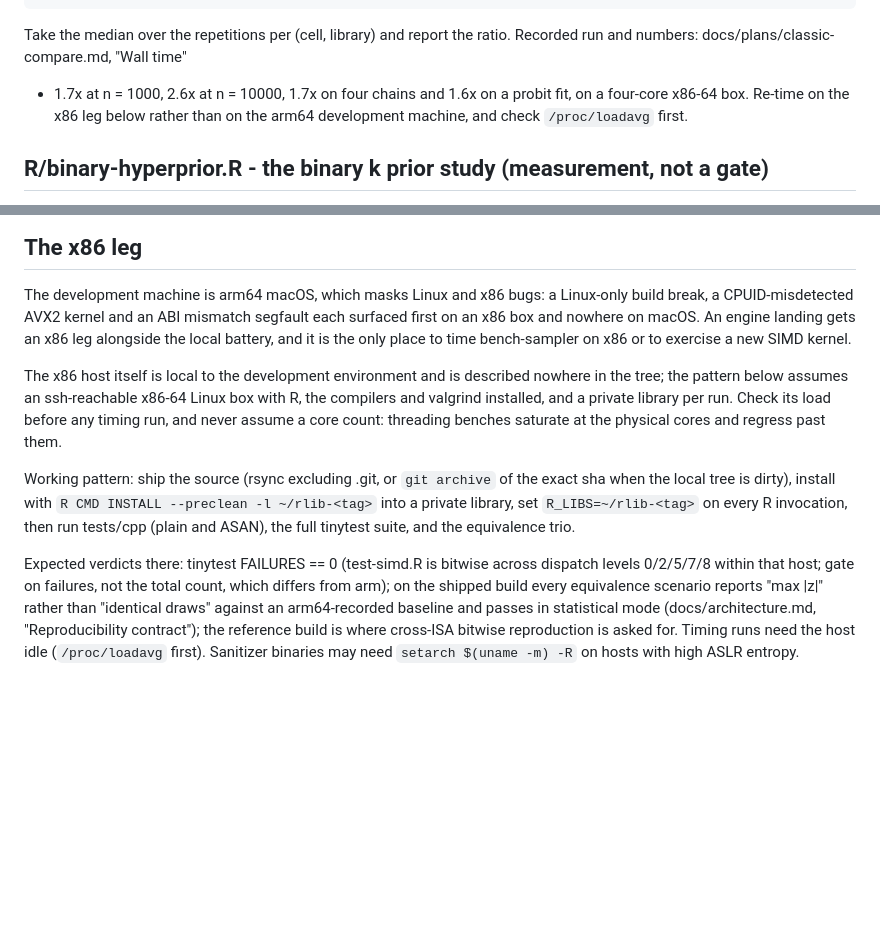
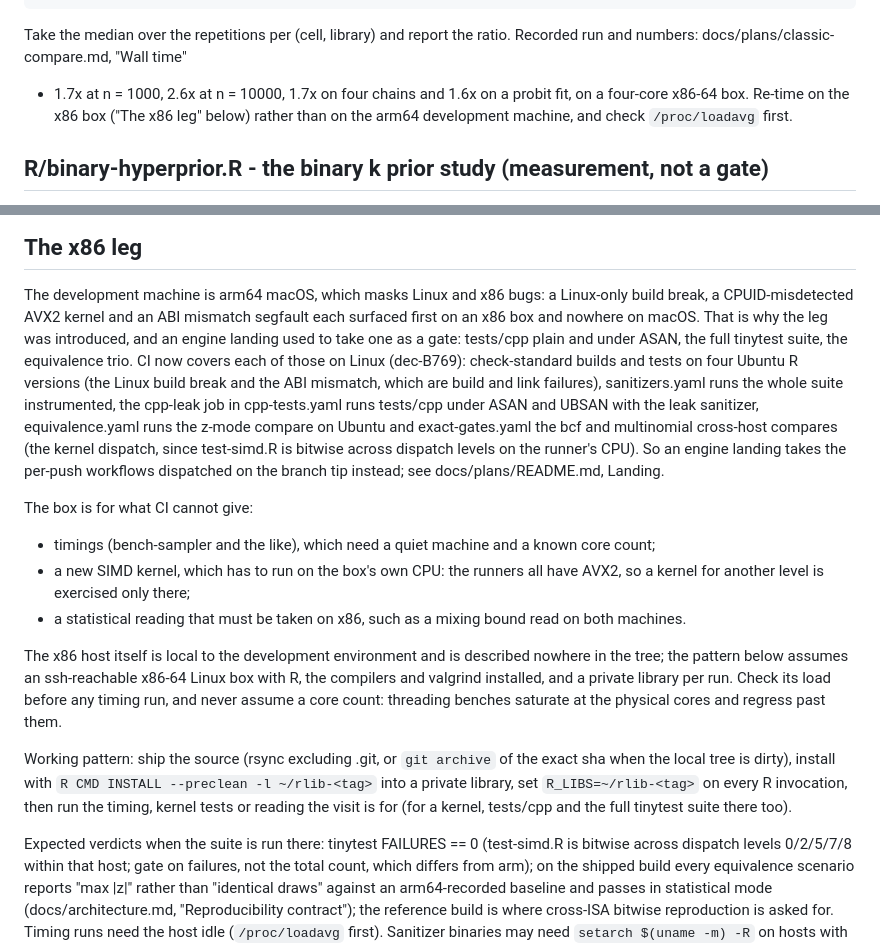
Before and after one commit to vdorie/dbarts, a Markdown page: benchmarks/README.md, 2 parts joined by grey strips. Rendered like a GitHub page; blank space fills up the shorter version.

Commit message:
benchmarks: the x86 box is for timings, new SIMD kernels and readings taken on x86; the history of the leg names the CI legs that now cover its bugs

```diff
--- a/benchmarks/README.md
+++ b/benchmarks/README.md
@@ -190,8 +190,8 @@ repetition so drift over the run falls on both alike:
 Take the median over the repetitions per (cell, library) and report the
 ratio. Recorded run and numbers: docs/plans/classic-compare.md, "Wall time"
 - 1.7x at n = 1000, 2.6x at n = 10000, 1.7x on four chains and 1.6x on a
-probit fit, on a four-core x86-64 box. Re-time on the x86 leg below rather
-than on the arm64 development machine, and check `/proc/loadavg` first.
+probit fit, on a four-core x86-64 box. Re-time on the x86 box ("The x86 leg"
+below) rather than on the arm64 development machine, and check `/proc/loadavg` first.
 
 ## R/binary-hyperprior.R - the binary k prior study (measurement, not a gate)
 
@@ -503,9 +503,27 @@ build goes to a private library, so the ordinary one is untouched.
 The development machine is arm64 macOS, which masks Linux and x86 bugs:
 a Linux-only build break, a CPUID-misdetected AVX2 kernel and an ABI
 mismatch segfault each surfaced first on an x86 box and nowhere on
-macOS. An engine landing gets an x86 leg alongside the local battery,
-and it is the only place to time bench-sampler on x86 or to exercise a
-new SIMD kernel.
+macOS. That is why the leg was introduced, and an engine landing used to
+take one as a gate: tests/cpp plain and under ASAN, the full tinytest
+suite, the equivalence trio. CI now covers each of those on Linux
+(dec-B769): check-standard builds and tests on four Ubuntu R versions
+(the Linux build break and the ABI mismatch, which are build and link
+failures), sanitizers.yaml runs the whole suite instrumented, the
+cpp-leak job in cpp-tests.yaml runs tests/cpp under ASAN and UBSAN with
+the leak sanitizer, equivalence.yaml runs the z-mode compare on Ubuntu
+and exact-gates.yaml the bcf and multinomial cross-host compares (the
+kernel dispatch, since test-simd.R is bitwise across dispatch levels on
+the runner's CPU). So an engine landing takes the per-push workflows
+dispatched on the branch tip instead; see docs/plans/README.md, Landing.
+
+The box is for what CI cannot give:
+
+- timings (bench-sampler and the like), which need a quiet machine and a
+  known core count;
+- a new SIMD kernel, which has to run on the box's own CPU: the runners
+  all have AVX2, so a kernel for another level is exercised only there;
+- a statistical reading that must be taken on x86, such as a mixing
+  bound read on both machines.
 
 The x86 host itself is local to the development environment and is
 described nowhere in the tree; the pattern below assumes an ssh-reachable
@@ -517,10 +535,11 @@ cores and regress past them.
 Working pattern: ship the source (rsync excluding .git, or `git archive`
 of the exact sha when the local tree is dirty), install with
 `R CMD INSTALL --preclean -l ~/rlib-<tag>` into a private library, set
-`R_LIBS=~/rlib-<tag>` on every R invocation, then run tests/cpp (plain
-and ASAN), the full tinytest suite, and the equivalence trio.
+`R_LIBS=~/rlib-<tag>` on every R invocation, then run the timing, kernel
+tests or reading the visit is for (for a kernel, tests/cpp and the full
+tinytest suite there too).
 
-Expected verdicts there: tinytest FAILURES == 0 (test-simd.R is bitwise
+Expected verdicts when the suite is run there: tinytest FAILURES == 0 (test-simd.R is bitwise
 across dispatch levels 0/2/5/7/8 within that host; gate on failures, not
 the total count, which differs from arm); on the shipped build every
 equivalence scenario reports "max |z|" rather than "identical draws"
```
